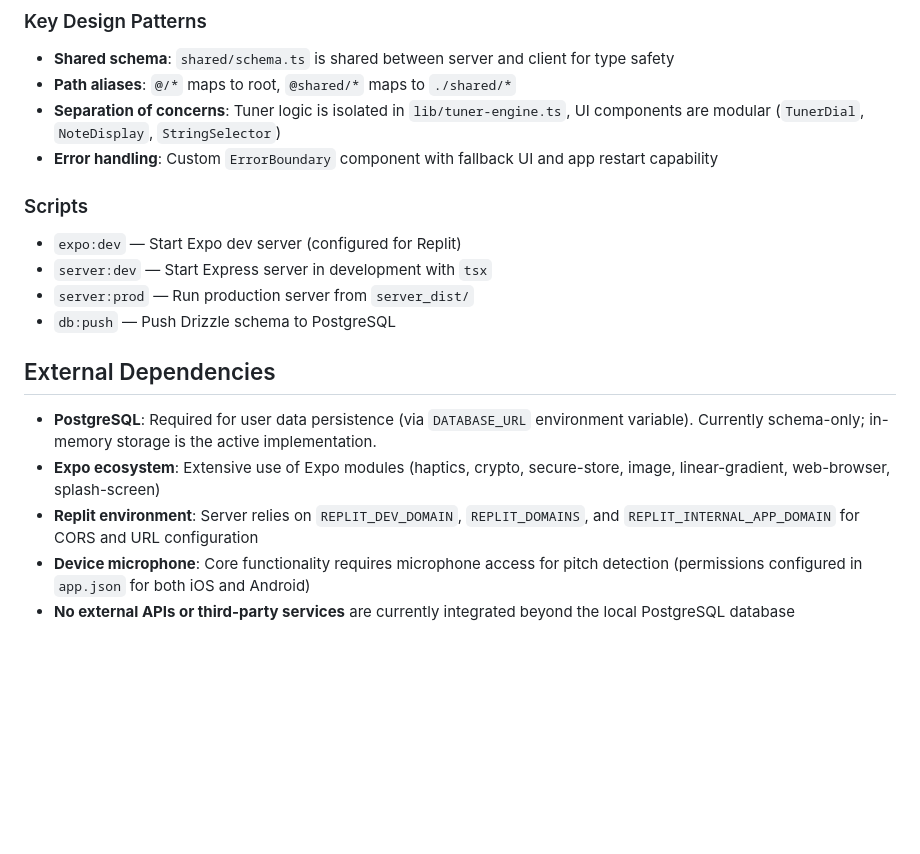
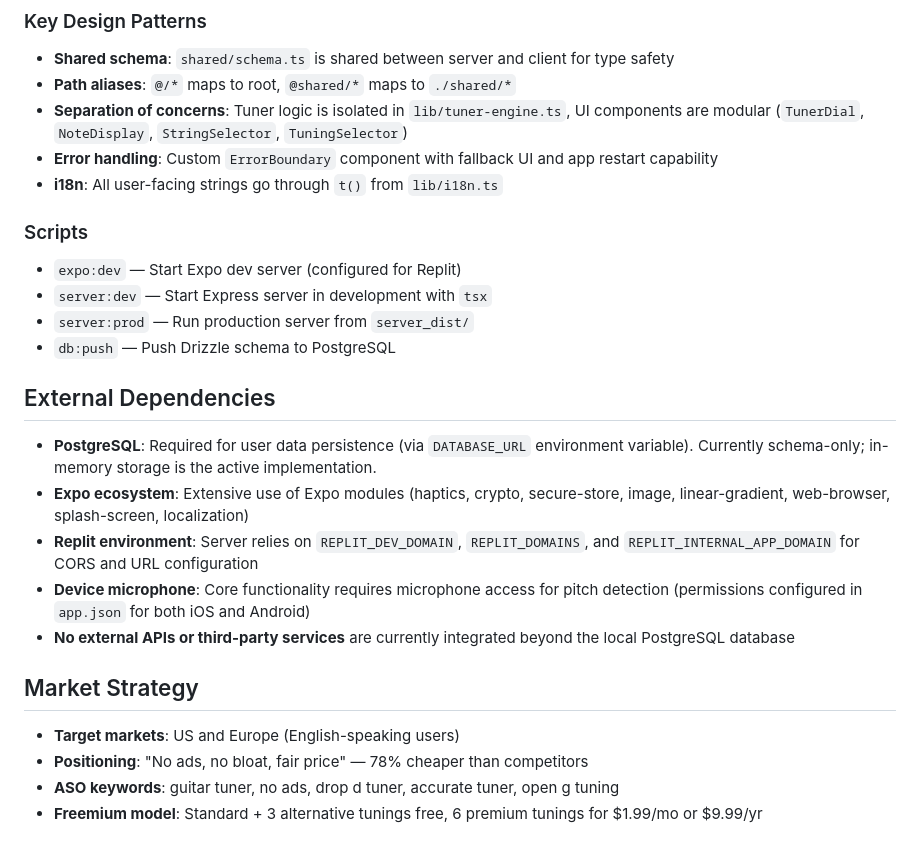
Before and after one commit to Orion8617/Tuner-Pro, a Markdown page: replit.md, the part around one of its changes. Rendered like a GitHub page; blank space fills up the shorter version.

```diff
--- a/replit.md
+++ b/replit.md
@@ -69,8 +89,9 @@ Preferred communication style: Simple, everyday language.
 
 - **Shared schema**: `shared/schema.ts` is shared between server and client for type safety
 - **Path aliases**: `@/*` maps to root, `@shared/*` maps to `./shared/*`
-- **Separation of concerns**: Tuner logic is isolated in `lib/tuner-engine.ts`, UI components are modular (`TunerDial`, `NoteDisplay`, `StringSelector`)
+- **Separation of concerns**: Tuner logic is isolated in `lib/tuner-engine.ts`, UI components are modular (`TunerDial`, `NoteDisplay`, `StringSelector`, `TuningSelector`)
 - **Error handling**: Custom `ErrorBoundary` component with fallback UI and app restart capability
+- **i18n**: All user-facing strings go through `t()` from `lib/i18n.ts`
 
 ### Scripts
 
@@ -82,7 +103,14 @@ Preferred communication style: Simple, everyday language.
 ## External Dependencies
 
 - **PostgreSQL**: Required for user data persistence (via `DATABASE_URL` environment variable). Currently schema-only; in-memory storage is the active implementation.
-- **Expo ecosystem**: Extensive use of Expo modules (haptics, crypto, secure-store, image, linear-gradient, web-browser, splash-screen)
+- **Expo ecosystem**: Extensive use of Expo modules (haptics, crypto, secure-store, image, linear-gradient, web-browser, splash-screen, localization)
 - **Replit environment**: Server relies on `REPLIT_DEV_DOMAIN`, `REPLIT_DOMAINS`, and `REPLIT_INTERNAL_APP_DOMAIN` for CORS and URL configuration
 - **Device microphone**: Core functionality requires microphone access for pitch detection (permissions configured in `app.json` for both iOS and Android)
 - **No external APIs or third-party services** are currently integrated beyond the local PostgreSQL database
+
+## Market Strategy
+
+- **Target markets**: US and Europe (English-speaking users)
+- **Positioning**: "No ads, no bloat, fair price" — 78% cheaper than competitors
+- **ASO keywords**: guitar tuner, no ads, drop d tuner, accurate tuner, open g tuning
+- **Freemium model**: Standard + 3 alternative tunings free, 6 premium tunings for $1.99/mo or $9.99/yr
```
Also changed, not shown: other parts of replit.md (+25 -5 lines).
